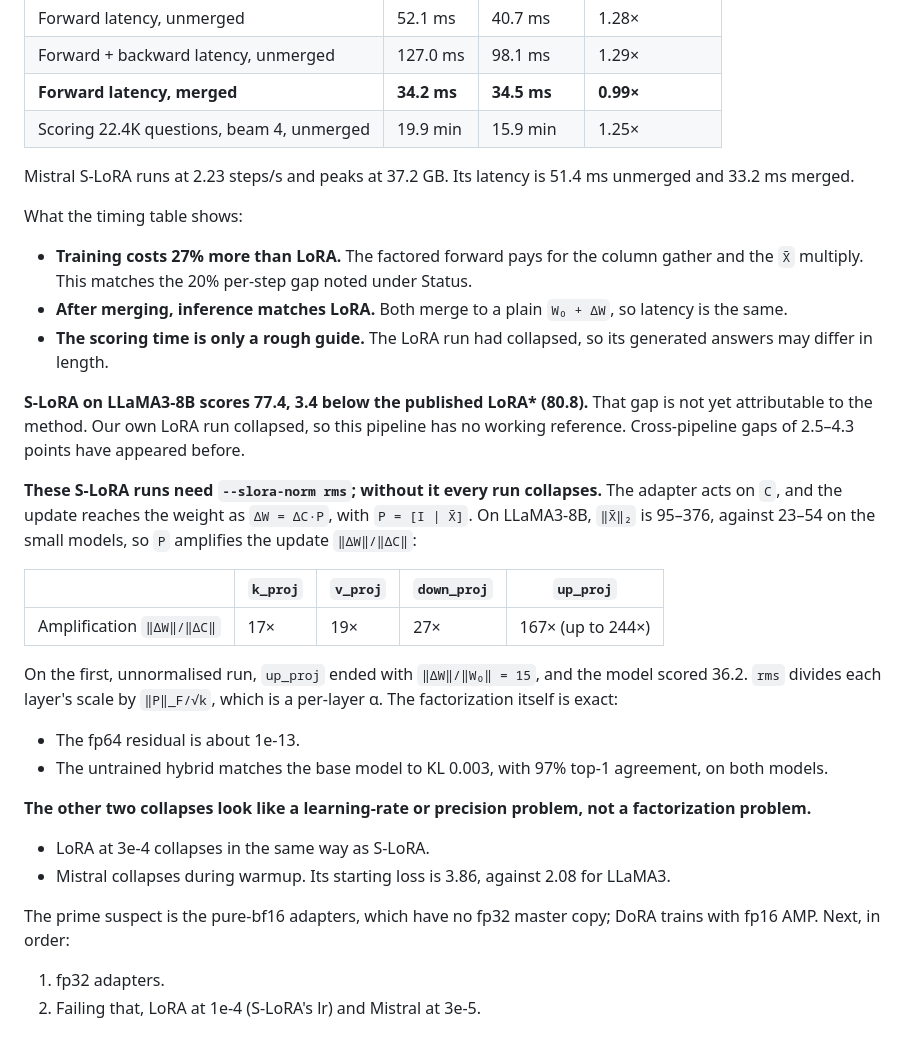
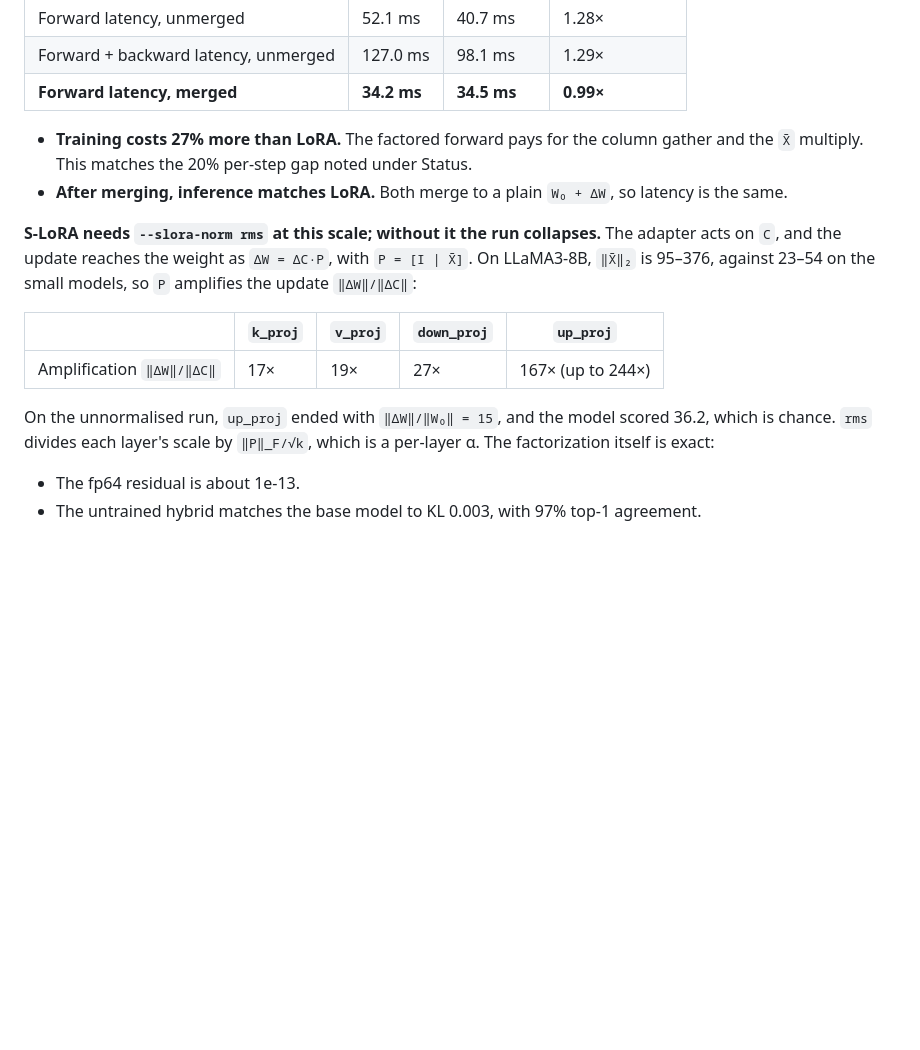
Before and after one commit to HiepDema/s_lora, a Markdown page: README.md, the part around one of its changes. Drawn GitHub-style; blank space fills up the shorter version.

```diff
--- a/README.md
+++ b/README.md
@@ -380,24 +373,13 @@ at batch 8 × 128 tokens.
 | Forward latency, unmerged | 52.1 ms | 40.7 ms | 1.28× |
 | Forward + backward latency, unmerged | 127.0 ms | 98.1 ms | 1.29× |
 | **Forward latency, merged** | **34.2 ms** | **34.5 ms** | **0.99×** |
-| Scoring 22.4K questions, beam 4, unmerged | 19.9 min | 15.9 min | 1.25× |
 
-Mistral S-LoRA runs at 2.23 steps/s and peaks at 37.2 GB. Its latency is 51.4 ms
-unmerged and 33.2 ms merged.
-
-What the timing table shows:
 - **Training costs 27% more than LoRA.** The factored forward pays for the column
   gather and the `X̄` multiply. This matches the 20% per-step gap noted under Status.
 - **After merging, inference matches LoRA.** Both merge to a plain `W₀ + ΔW`, so
   latency is the same.
-- **The scoring time is only a rough guide.** The LoRA run had collapsed, so its
-  generated answers may differ in length.
 
-**S-LoRA on LLaMA3-8B scores 77.4, 3.4 below the published LoRA\* (80.8).** That gap is
-not yet attributable to the method. Our own LoRA run collapsed, so this pipeline has no
-working reference. Cross-pipeline gaps of 2.5–4.3 points have appeared before.
-
-**These S-LoRA runs need `--slora-norm rms`; without it every run collapses.** The
+**S-LoRA needs `--slora-norm rms` at this scale; without it the run collapses.** The
 adapter acts on `C`, and the update reaches the weight as `ΔW = ΔC·P`, with
 `P = [I | X̄]`. On LLaMA3-8B, `‖X̄‖₂` is 95–376, against 23–54 on the small models,
 so `P` amplifies the update `‖ΔW‖/‖ΔC‖`:
@@ -406,19 +388,8 @@ so `P` amplifies the update `‖ΔW‖/‖ΔC‖`:
 |---|---|---|---|---|
 | Amplification `‖ΔW‖/‖ΔC‖` | 17× | 19× | 27× | 167× (up to 244×) |
 
-On the first, unnormalised run, `up_proj` ended with `‖ΔW‖/‖W₀‖ = 15`, and the
-model scored 36.2. `rms` divides each layer's scale by `‖P‖_F/√k`, which is a per-layer
-α. The factorization itself is exact:
+On the unnormalised run, `up_proj` ended with `‖ΔW‖/‖W₀‖ = 15`, and the model scored
+36.2, which is chance. `rms` divides each layer's scale by `‖P‖_F/√k`, which is a
+per-layer α. The factorization itself is exact:
 - The fp64 residual is about 1e-13.
-- The untrained hybrid matches the base model to KL 0.003, with 97% top-1 agreement,
-  on both models.
-
-**The other two collapses look like a learning-rate or precision problem, not a
-factorization problem.**
-- LoRA at 3e-4 collapses in the same way as S-LoRA.
-- Mistral collapses during warmup. Its starting loss is 3.86, against 2.08 for LLaMA3.
-
-The prime suspect is the pure-bf16 adapters, which have no fp32 master copy; DoRA trains
-with fp16 AMP. Next, in order:
-1. fp32 adapters.
-2. Failing that, LoRA at 1e-4 (S-LoRA's lr) and Mistral at 3e-5.
+- The untrained hybrid matches the base model to KL 0.003, with 97% top-1 agreement.
```
Also changed, not shown: other parts of README.md (+15 -22 lines).
